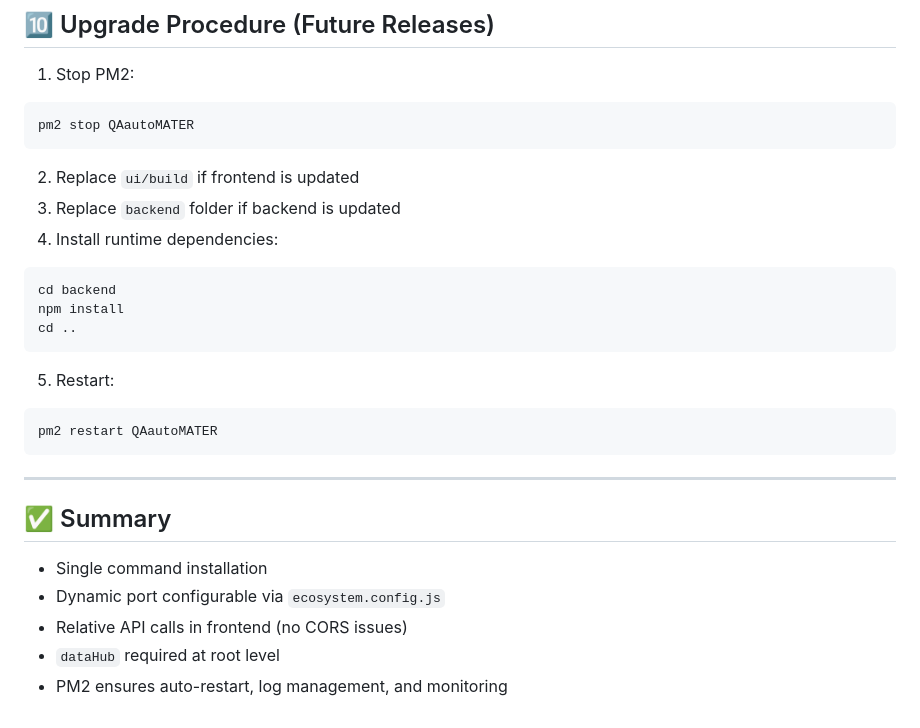
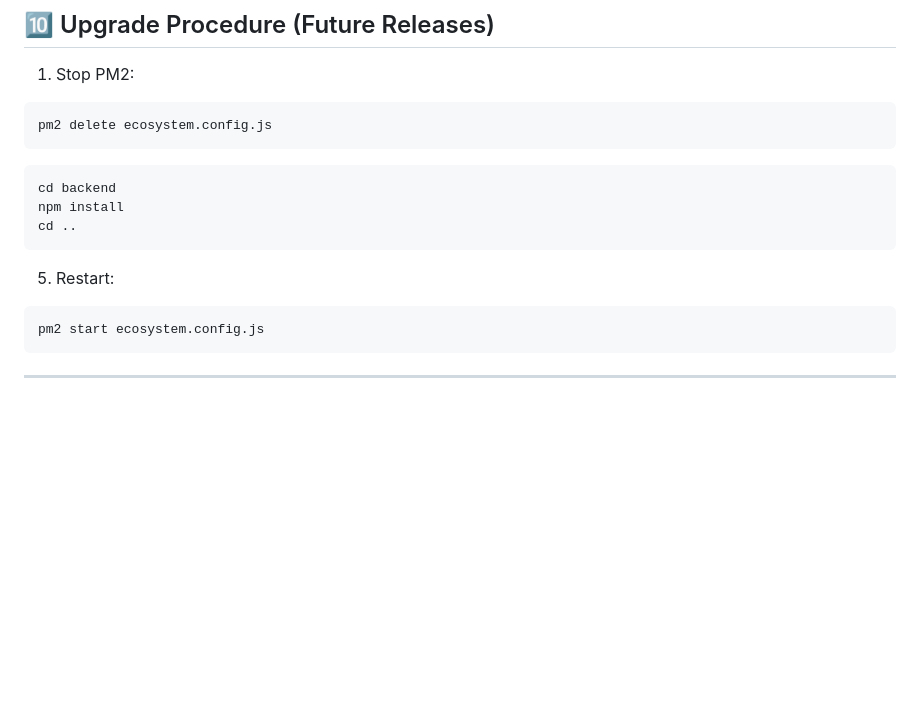
Before and after one commit to PraveshJha/QAautoMATER_NoCodeSolution, a Markdown page: README.md, the part around the change. Drawn GitHub-style; blank space fills up the shorter version.

````diff
--- a/README.md
+++ b/README.md
@@ -122,13 +122,8 @@ pm2 set pm2-logrotate:compress true
 1. Stop PM2:
 
 ```bash
-pm2 stop QAautoMATER
+pm2 delete ecosystem.config.js
 ```
-
-2. Replace `ui/build` if frontend is updated
-3. Replace `backend` folder if backend is updated
-4. Install runtime dependencies:
-
 ```bash
 cd backend
 npm install
@@ -138,15 +133,7 @@ cd ..
 5. Restart:
 
 ```bash
-pm2 restart QAautoMATER
+pm2 start ecosystem.config.js
 ```
 
 ---
-
-## ✅ Summary
-
-* Single command installation
-* Dynamic port configurable via `ecosystem.config.js`
-* Relative API calls in frontend (no CORS issues)
-* `dataHub` required at root level
-* PM2 ensures auto-restart, log management, and monitoring
````
